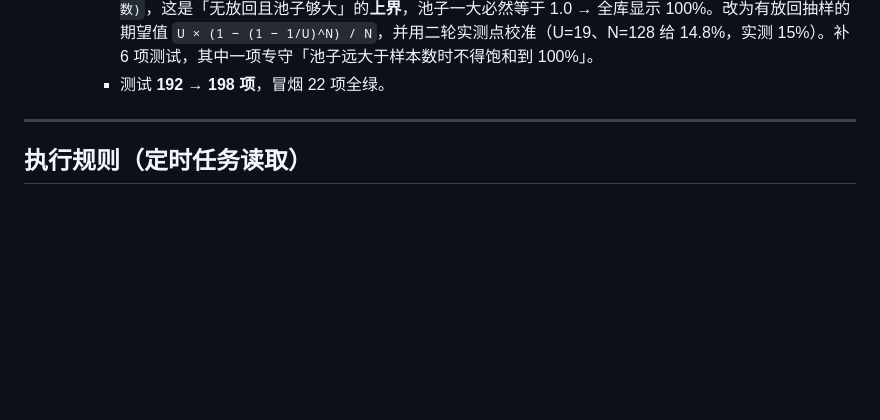
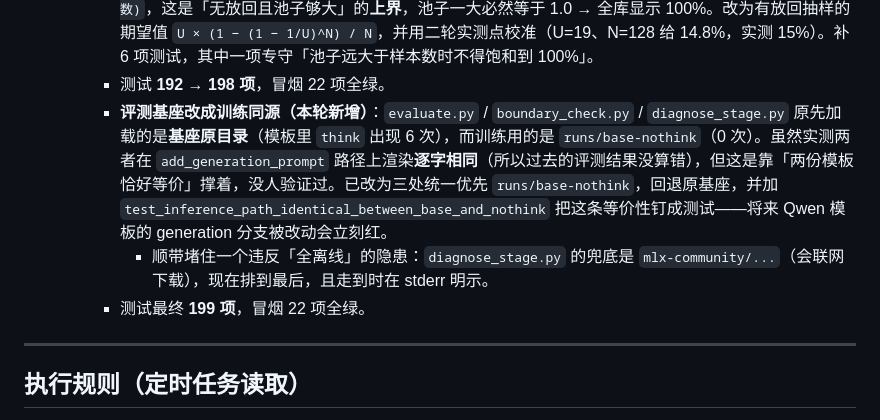
Before and after one commit to ntars/NT-Sine, a Markdown page: docs/开发交付清单.md, the part around the change. GitHub-like rendering; blank space fills up the shorter version.

Commit message:
[交付] 6.0 清单记录：数据侧验收、指标口径修正、评测基座同源三项写入阶段六前置记录

```diff
--- a/docs/开发交付清单.md
+++ b/docs/开发交付清单.md
@@ -641,6 +641,9 @@
       对照基线（二轮）24% 中位、最差格 15%/6.7 次。**数据侧已达标**（句均 2.18 ≤ 目标 2.5，最热句仅 8 次），但**这只解决「有没有话可说」，不保证「说出的话分得开阶段」**——那要等 6.2。
     - **修掉一个会自欺的指标口径**：`bank_diversity.py` 原来把样本级独立率写成 `min(1.0, 唯一数 / 预期样本数)`，这是「无放回且池子够大」的**上界**，池子一大必然等于 1.0 → 全库显示 100%。改为有放回抽样的期望值 `U × (1 − (1 − 1/U)^N) / N`，并用二轮实测点校准（U=19、N=128 给 14.8%，实测 15%）。补 6 项测试，其中一项专守「池子远大于样本数时不得饱和到 100%」。
     - 测试 **192 → 198 项**，冒烟 22 项全绿。
+    - **评测基座改成训练同源（本轮新增）**：`evaluate.py` / `boundary_check.py` / `diagnose_stage.py` 原先加载的是**基座原目录**（模板里 `think` 出现 6 次），而训练用的是 `runs/base-nothink`（0 次）。虽然实测两者在 `add_generation_prompt` 路径上渲染**逐字相同**（所以过去的评测结果没算错），但这是靠「两份模板恰好等价」撑着，没人验证过。已改为三处统一优先 `runs/base-nothink`，回退原基座，并加 `test_inference_path_identical_between_base_and_nothink` 把这条等价性钉成测试——将来 Qwen 模板的 generation 分支被改动会立刻红。
+      - 顺带堵住一个违反「全离线」的隐患：`diagnose_stage.py` 的兜底是 `mlx-community/...`（会联网下载），现在排到最后，且走到时在 stderr 明示。
+    - 测试最终 **199 项**，冒烟 22 项全绿。
 
 ---
 
```
